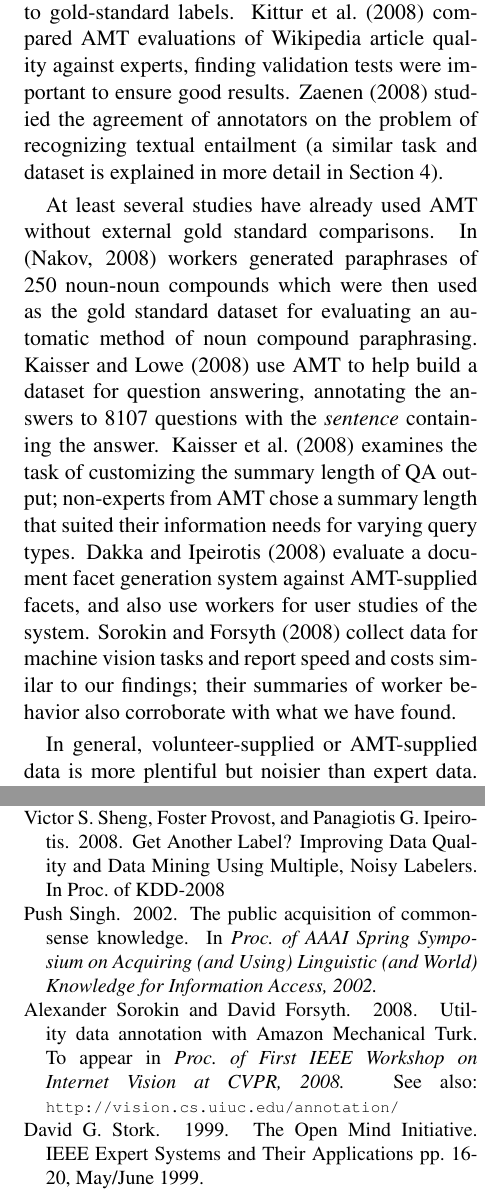
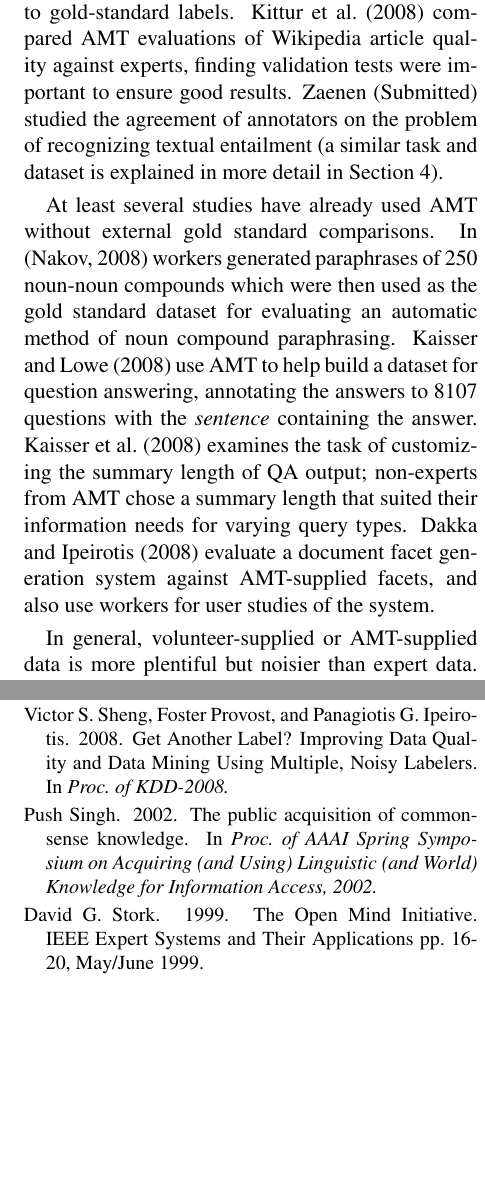
Before and after one commit to brendano/nlp_jobs, a LaTeX paper (paper/amt.tex): two parts of the columns of pages 2 and 10 of 10, joined at a grey line, cut so that both start at the same text, the shorter picture padded with empty space. Compiled offline with LaTeX, dvips and Ghostscript.

Commit message:
small bib fixe

```diff
--- a/paper/amt.tex
+++ b/paper/amt.tex
@@ -209,7 +209,7 @@ containing the answer.
 customizing the summary length of QA output;
 non-experts from AMT chose a summary length that suited their information needs for varying
 query types.
-\newcite{Dakka:08} evaluate a document facet generation system against AMT-supplied facets, and also use workers for user studies of the system.  \newcite{Sorokin:08} collect data for machine vision tasks and report speed and costs similar to our findings; their summaries of worker behavior also corroborate with what we have found.
+\newcite{Dakka:08} evaluate a document facet generation system against AMT-supplied facets, and also use workers for user studies of the system.
 
 In general, volunteer-supplied or AMT-supplied data is more plentiful but noisier than expert data.  It is powerful because independent annotations can be aggregated to achieve high reliability.  \newcite{Sheng:08} explore several methods for using many noisy labels to create labelled data, how to choose which examples should get more labels, and how to include labels' uncertainty information when training classifiers.  Since we focus on empirically validating AMT as a data source, we tend to stick to simple aggregation methods.
 
@@ -851,20 +850,13 @@ Herbert Rubenstein and John B. Goodenough.
 Victor S. Sheng, Foster Provost, and Panagiotis G. Ipeirotis.
 \newblock 2008.
 \newblock Get Another Label? Improving Data Quality and Data Mining Using Multiple, Noisy Labelers.
-\newblock In Proc. of KDD-2008
+\newblock In \textit{Proc. of KDD-2008.}
 
 \bibitem[\protect\citename{Singh}2002]{OpenMindCommonSense}
 Push Singh.
 \newblock 2002.
 \newblock The public acquisition of commonsense knowledge.
 \newblock In \textit{Proc. of AAAI Spring Symposium on Acquiring (and Using) Linguistic (and World) Knowledge for Information Access, 2002.}
-
-\bibitem[\protect\citename{Sorokin and Forsyth}2008]{Sorokin:08}
-Alexander Sorokin and David Forsyth.
-\newblock 2008.
-\newblock Utility data annotation with Amazon Mechanical Turk.
-\newblock To appear in \textit{Proc. of  First IEEE Workshop on Internet Vision at CVPR, 2008.}
-\newblock See also: \texttt{\scriptsize{http://vision.cs.uiuc.edu/annotation/}}
 
 \bibitem[\protect\citename{Stork}1999]{OpenMind}
 David G. Stork.
```
Also changed, not shown: paper/amt.tex (3 more changed lines).
